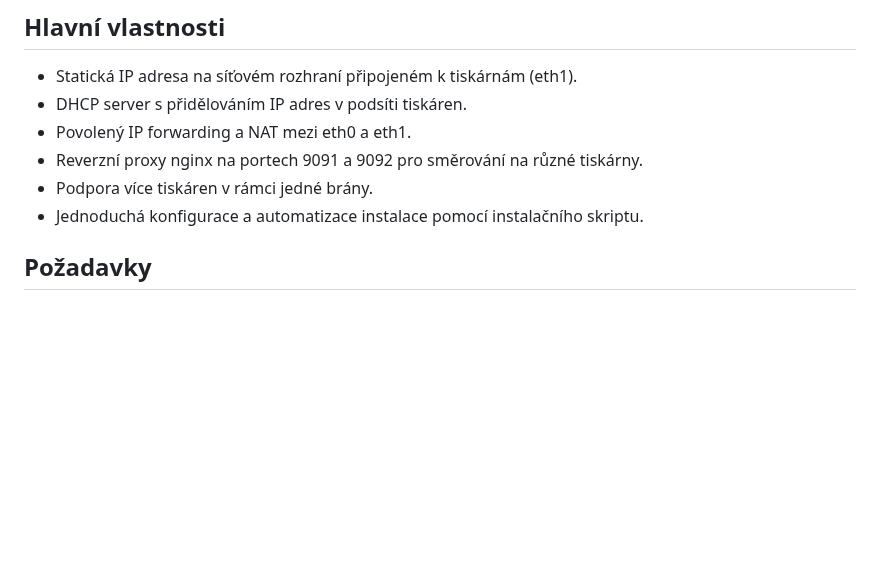
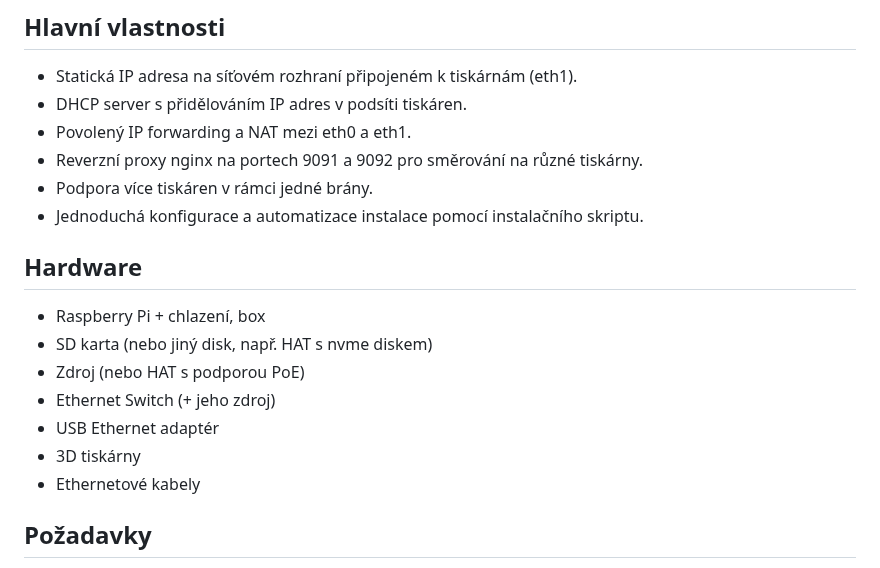
Before and after one commit to KubiV/PrusaLink-Raspberry-Pi-Printing-Gateway, a Markdown page: README.md, the part around the change. Drawn GitHub-style; blank space fills up the shorter version.

```diff
--- a/README.md
+++ b/README.md
@@ -20,6 +20,16 @@ Umožňuje bezpečný přístup k tiskárnám např. přes VPN a správu tiskár
 - Reverzní proxy nginx na portech 9091 a 9092 pro směrování na různé tiskárny.
 - Podpora více tiskáren v rámci jedné brány.
 - Jednoduchá konfigurace a automatizace instalace pomocí instalačního skriptu.
+
+## Hardware
+
+- Raspberry Pi + chlazení, box
+- SD karta (nebo jiný disk, např. HAT s nvme diskem)
+- Zdroj (nebo HAT s podporou PoE)
+- Ethernet Switch (+ jeho zdroj)
+- USB Ethernet adaptér
+- 3D tiskárny
+- Ethernetové kabely
 
 ## Požadavky
 
```
